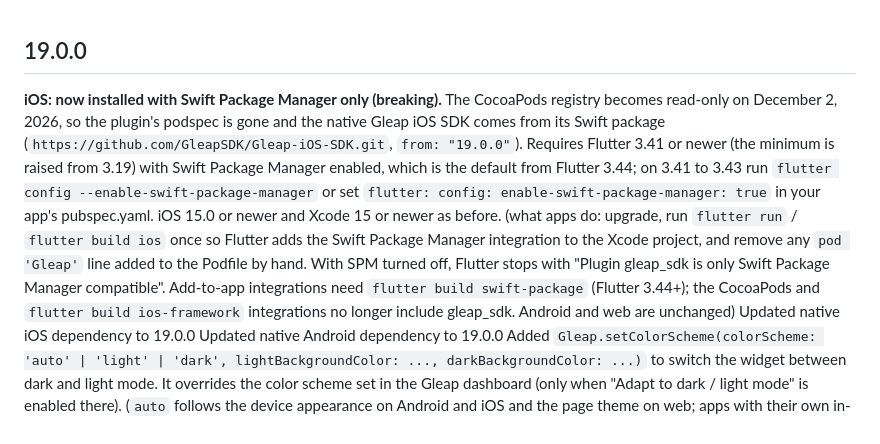
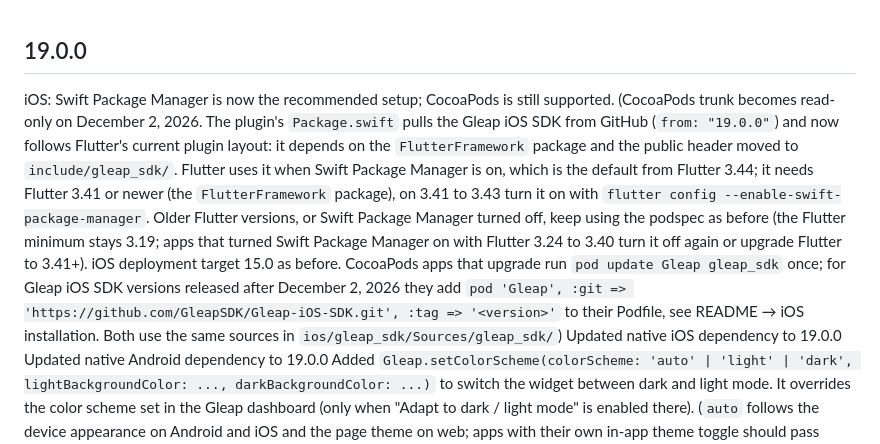
Before and after one commit to GleapSDK/Flutter-SDK, a Markdown page: CHANGELOG.md, the part around the change. Drawn GitHub-style.

```diff
--- a/CHANGELOG.md
+++ b/CHANGELOG.md
@@ -1,6 +1,6 @@
 ## 19.0.0
-**iOS: now installed with Swift Package Manager only (breaking).** The CocoaPods registry becomes read-only on December 2, 2026, so the plugin's podspec is gone and the native Gleap iOS SDK comes from its Swift package (`https://github.com/GleapSDK/Gleap-iOS-SDK.git`, `from: "19.0.0"`). Requires Flutter 3.41 or newer (the minimum is raised from 3.19) with Swift Package Manager enabled, which is the default from Flutter 3.44; on 3.41 to 3.43 run `flutter config --enable-swift-package-manager` or set `flutter: config: enable-swift-package-manager: true` in your app's pubspec.yaml. iOS 15.0 or newer and Xcode 15 or newer as before.
-(what apps do: upgrade, run `flutter run` / `flutter build ios` once so Flutter adds the Swift Package Manager integration to the Xcode project, and remove any `pod 'Gleap'` line added to the Podfile by hand. With SPM turned off, Flutter stops with "Plugin gleap_sdk is only Swift Package Manager compatible". Add-to-app integrations need `flutter build swift-package` (Flutter 3.44+); the CocoaPods and `flutter build ios-framework` integrations no longer include gleap_sdk. Android and web are unchanged)
+iOS: Swift Package Manager is now the recommended setup; CocoaPods is still supported.
+(CocoaPods trunk becomes read-only on December 2, 2026. The plugin's `Package.swift` pulls the Gleap iOS SDK from GitHub (`from: "19.0.0"`) and now follows Flutter's current plugin layout: it depends on the `FlutterFramework` package and the public header moved to `include/gleap_sdk/`. Flutter uses it when Swift Package Manager is on, which is the default from Flutter 3.44; it needs Flutter 3.41 or newer (the `FlutterFramework` package), on 3.41 to 3.43 turn it on with `flutter config --enable-swift-package-manager`. Older Flutter versions, or Swift Package Manager turned off, keep using the podspec as before (the Flutter minimum stays 3.19; apps that turned Swift Package Manager on with Flutter 3.24 to 3.40 turn it off again or upgrade Flutter to 3.41+). iOS deployment target 15.0 as before. CocoaPods apps that upgrade run `pod update Gleap gleap_sdk` once; for Gleap iOS SDK versions released after December 2, 2026 they add `pod 'Gleap', :git => 'https://github.com/GleapSDK/Gleap-iOS-SDK.git', :tag => '<version>'` to their Podfile, see README → iOS installation. Both use the same sources in `ios/gleap_sdk/Sources/gleap_sdk/`)
 Updated native iOS dependency to 19.0.0
 Updated native Android dependency to 19.0.0
 Added `Gleap.setColorScheme(colorScheme: 'auto' | 'light' | 'dark', lightBackgroundColor: ..., darkBackgroundColor: ...)` to switch the widget between dark and light mode. It overrides the color scheme set in the Gleap dashboard (only when "Adapt to dark / light mode" is enabled there).
```
Also changed, not shown: CONTRIBUTING.md (+11 -4 lines), README.md (+18 -12 lines).
